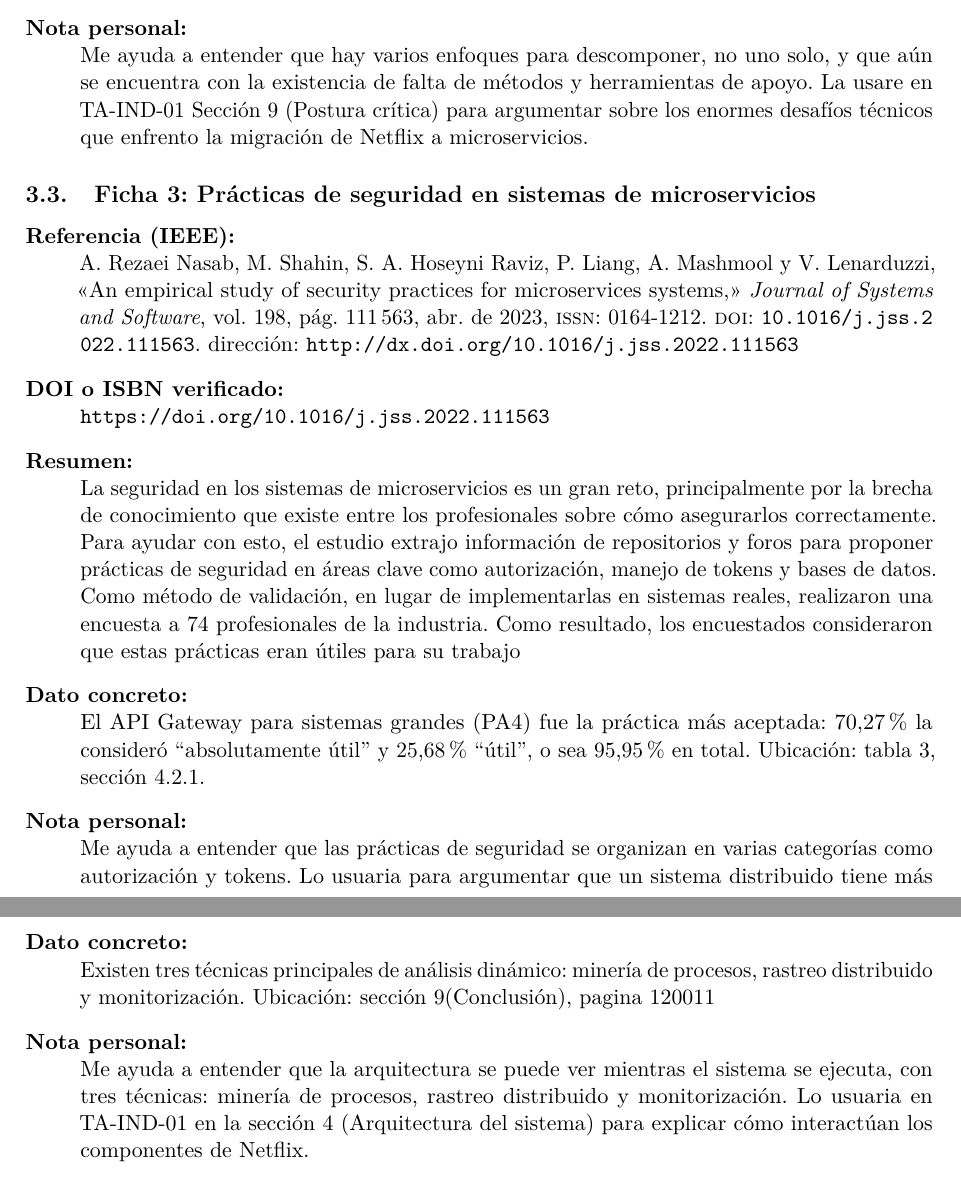
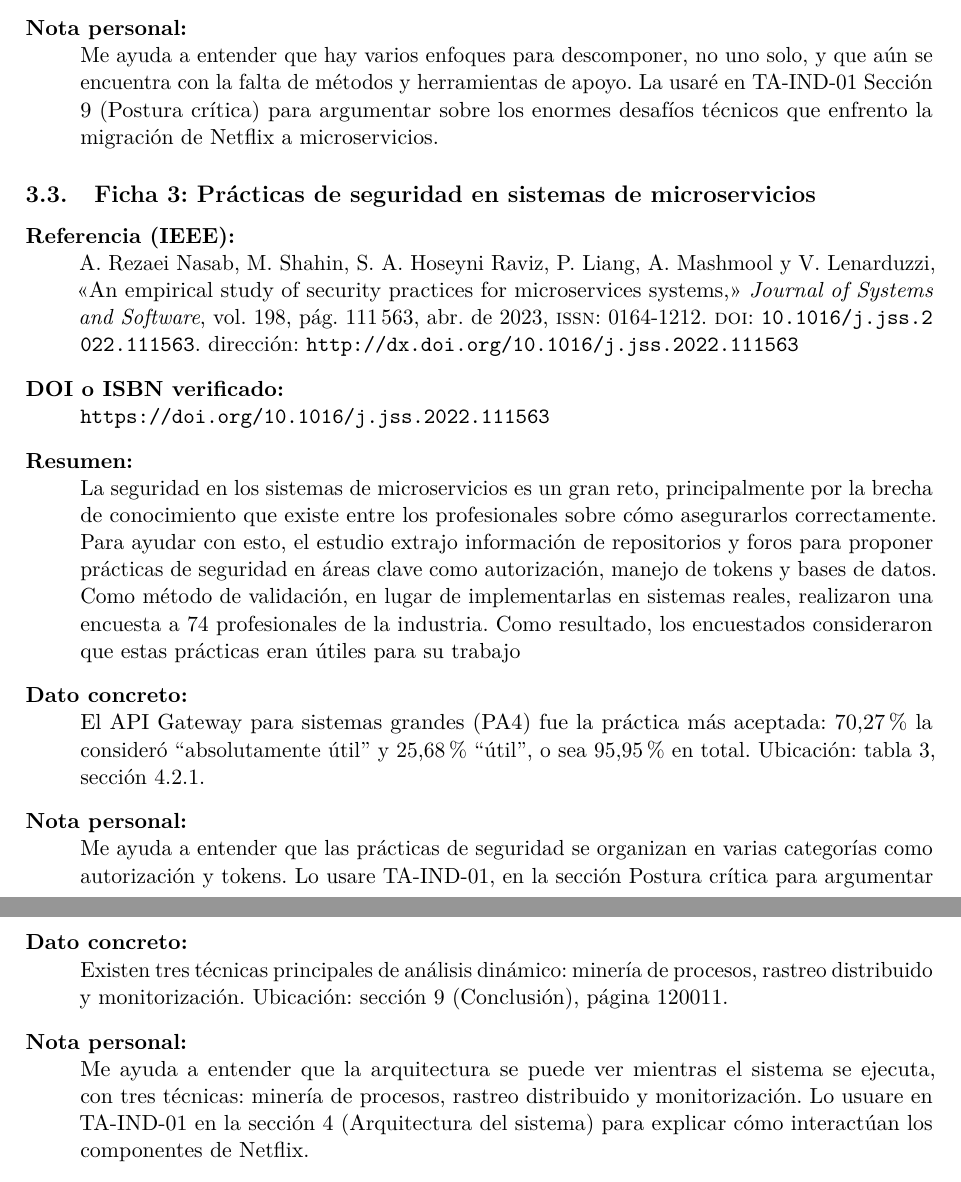
Before and after one commit to jloors13/form-fb-01-fichas-bibliograficas, a LaTeX document (main.tex, which reads fichas/mendoza.tex): two parts of pages 7 and 9 of 10, joined at a grey line, cut so that both start at the same text. Compiled offline with pdfLaTeX.

Commit message:
Update mendoza.tex

```diff
--- a/fichas/mendoza.tex
+++ b/fichas/mendoza.tex
@@ -15,8 +15,8 @@ Las métricas de evaluación no se aplican de manera consistente en todos los es
   \item[Resumen:] Muchas empresas que utilizan sistemas complejos buscan exhaustivamente soluciones para descomponer sus aplicaciones monolíticas en lo que son microservicios. Se examinaron 35 artículos de investigación mediante una revisión sistemática de Literatura. Los autores clasifican los enfoques de descomposición según el tipo de dato en el que se basan: basado en modelos, basado en código basado en registros y basado en versiones
 Se observo una ausencia de una descripción del proceso de descomposición de extremo a extremo. Como hallazgo se observó que la descomposición de monolitos aún se encuentra en una etapa temprana, y la existencia de falta de métodos y de herramientas de apoyo.
   \item[Dato concreto:] Los autores concluyen que las fases principales del M2MDF son: recopilación de datos de entrada, análisis de monolitos, identificación de microservicios, optimización, evaluación e implementación de microservicios. Ubicación: sección VIII (Conclusión), página 4236.
-  \item[Nota personal:] Me ayuda a entender que hay varios enfoques para descomponer, no uno solo, y que aún se encuentra con la existencia de falta de métodos y herramientas de apoyo.
-La usare en TA-IND-01 Sección 9 (Postura crítica) para argumentar sobre los enormes desafíos técnicos que enfrento la migración de Netflix a microservicios.
+  \item[Nota personal:] Me ayuda a entender que hay varios enfoques para descomponer, no uno solo, y que aún se encuentra con la falta de métodos y herramientas de apoyo.
+La usaré en TA-IND-01 Sección 9 (Postura crítica) para argumentar sobre los enormes desafíos técnicos que enfrento la migración de Netflix a microservicios.
 \end{description}
 
 \subsection{Ficha 3: Prácticas de seguridad en sistemas de microservicios}
@@ -25,9 +25,8 @@ La usare en TA-IND-01 Sección 9 (Postura crítica) para argumentar sobre los en
   \item[DOI o ISBN verificado:] \url{https://doi.org/10.1016/j.jss.2022.111563}
   \item[Resumen:] La seguridad en los sistemas de microservicios es un gran reto, principalmente por la brecha de conocimiento que existe entre los profesionales sobre cómo asegurarlos correctamente. Para ayudar con esto, el estudio extrajo información de repositorios y foros para proponer prácticas de seguridad en áreas clave como autorización, manejo de tokens y bases de datos. Como método de validación, en lugar de implementarlas en sistemas reales, realizaron una encuesta a 74 profesionales de la industria. Como resultado, los encuestados consideraron que estas prácticas eran útiles para su trabajo
   \item[Dato concreto:] El API Gateway para sistemas grandes (PA4) fue la práctica más aceptada: 70,27\% la consideró “absolutamente útil” y 25,68\% “útil”, o sea 95,95\% en total. Ubicación: tabla 3, sección 4.2.1.
-  \item[Nota personal:] Me ayuda a entender que las prácticas de seguridad se organizan en varias categorías como autorización y tokens. Lo usuaria para argumentar que un sistema distribuido tiene más puntos que proteger y eso es una limitación.
+  \item[Nota personal:] Me ayuda a entender que las prácticas de seguridad se organizan en varias categorías como autorización y tokens. Lo usare TA-IND-01, en la sección Postura crítica para argumentar que categorías debe cubrir Netflix.
 La usare en TA-IND-01 Sección 9 (Postura crítica) para argumentar que la necesidad de proteger múltiples puntos de comunicación representa una limitación en los sistemas distribuidos.
-
 \end{description}
 
 \subsection{Ficha 4: Herramientas de monitoreo para DevOps y microservicios}
@@ -48,7 +47,7 @@ Lo usuaria en TA-IND-01 en el apartado de Tolerancia a Fallos para explicar cóm
   \item[DOI o ISBN verificado:] \url{https://doi.org/10.1109/ACCESS.2022.3221130}
   \item[Resumen:] A medida que los microservicios van evolucionando y popularizándose, surgen diversos inconvenientes. Uno de estos es la falta de una visión completa del sistema, lo que impide visualizar la arquitectura de una forma integral. En este artículo se hizo un estudio de mapeo investigando el análisis dinámico para visualizar la arquitectura del sistema. Durante el proceso de revisión literaria probaron con 37 consultas de búsquedas diferentes.
 Los autores identificaron tres técnicas principales de análisis dinámico: minería de procesos, rastreo distribuido y monitorización, además encontraron herramientas para recopilar datos de tiempo de ejecución y crear visualización a partir de su análisis.
-  \item[Dato concreto:] Existen tres técnicas principales de análisis dinámico: minería de procesos, rastreo distribuido y monitorización. Ubicación: sección 9(Conclusión), pagina 120011
+  \item[Dato concreto:] Existen tres técnicas principales de análisis dinámico: minería de procesos, rastreo distribuido y monitorización. Ubicación: sección 9 (Conclusión), página 120011.
   \item[Nota personal:] Me ayuda a entender que la arquitectura se puede ver mientras el sistema se ejecuta, con tres técnicas: minería de procesos, rastreo distribuido y monitorización.
-Lo usuaria en TA-IND-01 en la sección 4 (Arquitectura del sistema) para explicar cómo interactúan los componentes de Netflix.
+Lo usuare en TA-IND-01 en la sección 4 (Arquitectura del sistema) para explicar cómo interactúan los componentes de Netflix.
 \end{description}
```
Also changed, not shown: fichas/mendoza.tex (2 more changed lines).
